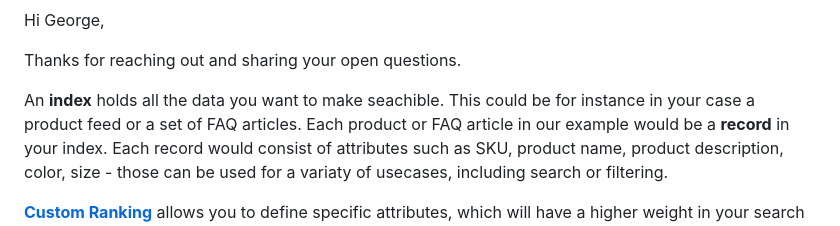
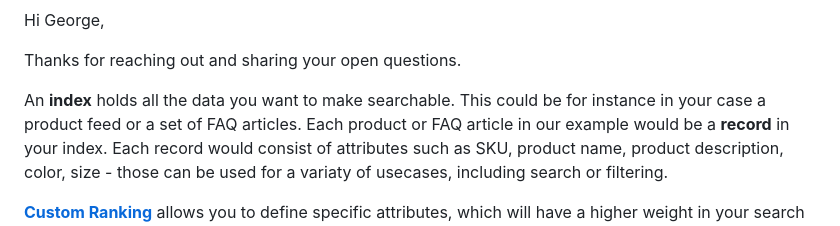
Before and after one commit to davidmroczek/algolia-code-challenge, a Markdown page: resources/ANSWERS.md, the part around the change. Rendered like a GitHub page.

Commit message:
Fix typo

```diff
--- a/resources/ANSWERS.md
+++ b/resources/ANSWERS.md
@@ -17,7 +17,7 @@ Hi George,
 
 Thanks for reaching out and sharing your open questions.
 
-An **index** holds all the data you want to make seachible. This could be for instance in your case a product feed or a set of FAQ articles.
+An **index** holds all the data you want to make searchable. This could be for instance in your case a product feed or a set of FAQ articles.
 Each product or FAQ article in our example would be a **record** in your index. Each record would consist of attributes such as SKU, product name, product description, color, size - those can be used for a variaty of usecases, including search or filtering.
 
 [**Custom Ranking**](https://www.algolia.com/doc/guides/managing-results/must-do/custom-ranking/#custom-ranking) allows you to define specific attributes, which will have a higher weight in your search results. For instance you might want to rank popular products higher in the results. You can find more examples in the linked help page for inspiration. Algolia supports all boolean or numeric attributes for your custom ranking, so these could include total number of sales or returns, star rating, number of views or likes etc.
```
